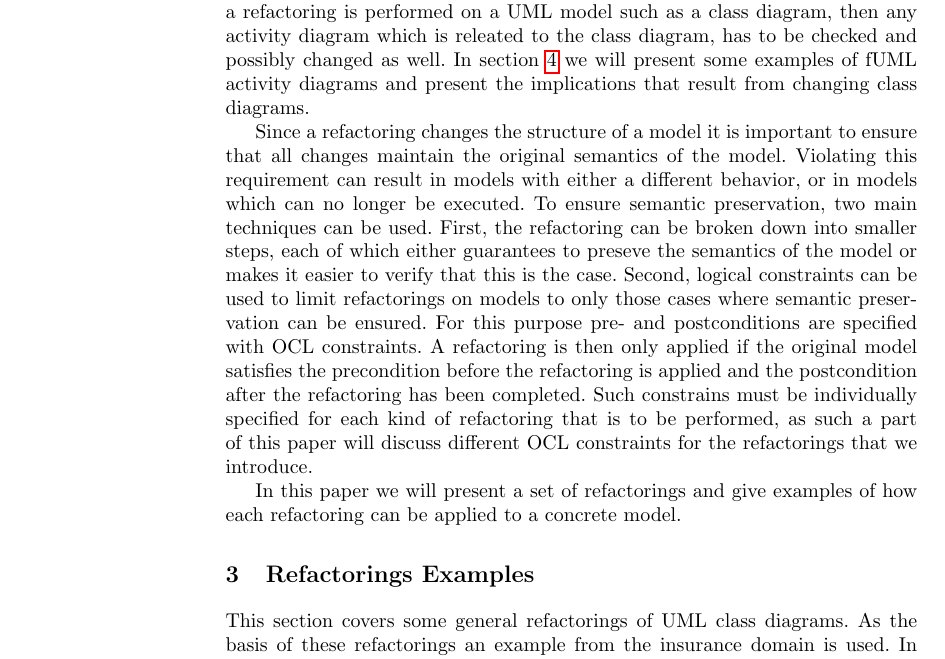
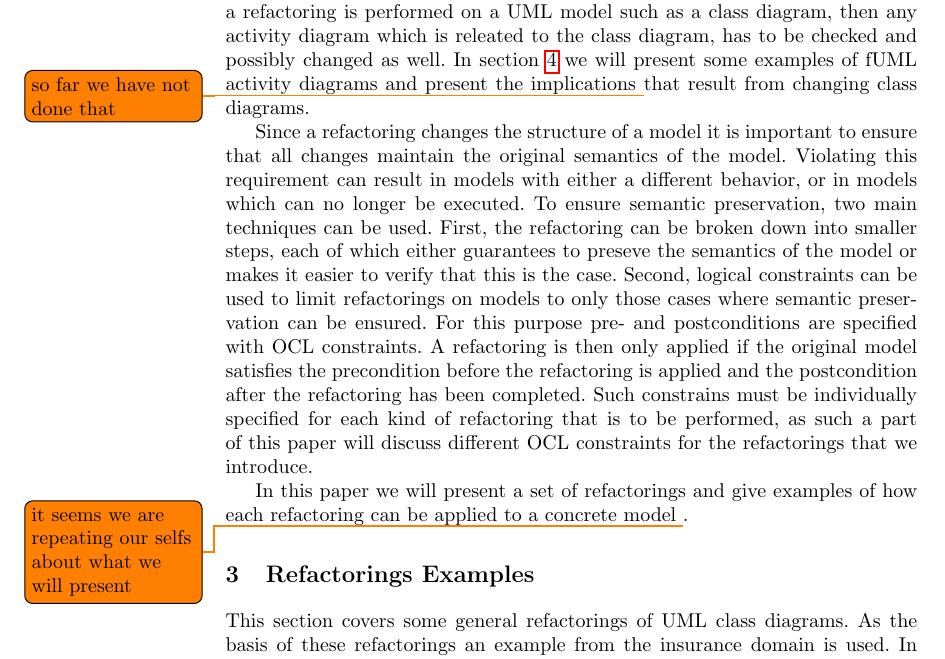
Before and after one commit to lanoxx/fuml-refactoring, a LaTeX thesis (docs/refactorings.tex): part of page 4 of 10, cut so that both start at the same text. Compiled offline with pdfLaTeX.

Commit message:
Update Motivation section

```diff
--- a/docs/refactorings.tex
+++ b/docs/refactorings.tex
@@ -161,24 +161,25 @@ implement a set of refactorings and test them. Related work is covered in sectio
 
 \section{Motivation}
 % what do we want to achieve?
-fUML is an extension of UML which builds on a subset of UML classes with the purpose of adding semantics to UML models such that they can
-be executed on the model level. The dominant concept for this is the activity diagram. If a refactoring is performed on a UML model such
-as a class diagram, then any activity diagram which is releated to the class diagram, has to be checked and possibly changed as well. In
-section \ref{sec:fuml-refactoring} we will present some examples of fUML activity diagrams and present the implications that result from
-changing class diagrams.
+fUML is an extension of UML which builds on a subset of UML classes with the purpose of adding semantics to UML models
+such that they can be executed on the model level. The dominant concept for this is the activity diagram. If a refactoring
+is performed on a UML model such as a class diagram, then any activity diagram which is releated to the class diagram, has
+to be checked and possibly changed as well. In section \ref{sec:fuml-refactoring} we will present some examples of fUML
+activity diagrams and present the implications \todo{so far we have not done that} that result from changing class
+diagrams.
 
-Since a refactoring changes the structure of a model it is important to ensure that all changes maintain the original semantics of the
-model. Violating this requirement can result in models with either a different behavior, or in models which can no longer be executed.
-To ensure semantic preservation, two main techniques can be used. First, the refactoring can be broken down into smaller steps, each of
-which either guarantees to preseve the semantics of the model or makes it easier to verify that this is the case. Second, logical
-constraints can be used to limit refactorings on models to only those cases where semantic preservation can be ensured. For this
-purpose pre- and postconditions are specified with OCL constraints. A refactoring is then only applied if the original model satisfies
-the precondition before the refactoring is applied and the postcondition after the refactoring has been completed. Such constrains must
-be individually specified for each kind of refactoring that is to be performed, as such a part of this paper will discuss different OCL
-constraints for the refactorings that we introduce.
+Since a refactoring changes the structure of a model it is important to ensure that all changes maintain the original
+semantics of the model. Violating this requirement can result in models with either a different behavior, or in models
+which can no longer be executed. To ensure semantic preservation, two main techniques can be used. First, the refactoring
+can be broken down into smaller steps, each of which either guarantees to preseve the semantics of the model or makes it
+easier to verify that this is the case. Second, logical constraints can be used to limit refactorings on models to only
+those cases where semantic preservation can be ensured. For this purpose pre- and postconditions are specified with OCL
+constraints. A refactoring is then only applied if the original model satisfies the precondition before the refactoring is
+applied and the postcondition after the refactoring has been completed. Such constrains must be individually specified for
+each kind of refactoring that is to be performed, as such a part of this paper will discuss different OCL constraints for
+the refactorings that we introduce.
 
-
-In this paper we will present a set of refactorings and give examples of how each refactoring can be applied to a concrete model.
+In this paper we will present a set of refactorings and give examples of how each refactoring can be applied to a concrete model \todo{it seems we are repeating our selfs about what we will present}.
 
 % Why is it interesting to refactor models
 % Why is it important in fUML that models remain consistent -> to preserve executability
```
Also changed, not shown: docs/refactorings.pdf.
